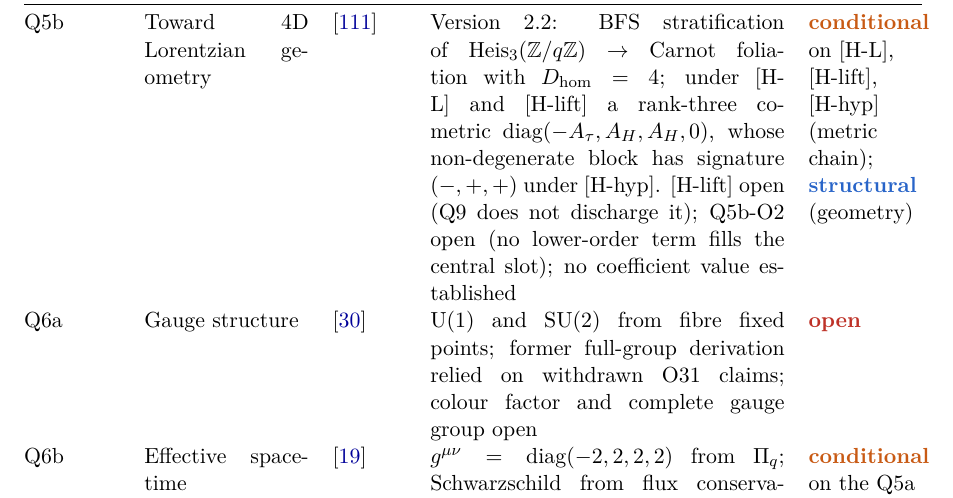
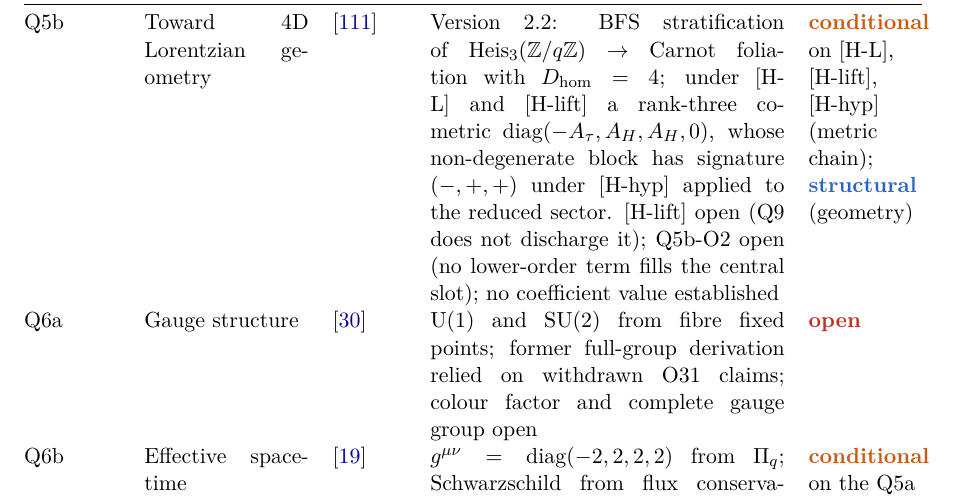
Before and after one commit to Cosmochrony/program, a LaTeX paper (tex/program.tex): part of page 43 of 79, cut so that both start at the same text. Compiled offline with pdfLaTeX.

Commit message:
Registry 2.24 candidate: Q5b table row names the reduced-sector [H-hyp] (F2)

```diff
--- a/tex/program.tex
+++ b/tex/program.tex
@@ -2938,7 +2938,7 @@ A Structural Roadmap and Paper Inventory}
       Q5b & Toward 4D Lorentzian geometry & \cite{Beau2026q5b} &
       Version 2.2: BFS stratification of $\Heis_3(\mathbb{Z}/q\mathbb{Z})$ $\to$ Carnot foliation with
       $D_{\mathrm{hom}}=4$; under [H-L] and [H-lift] a rank-three co-metric
-      $\mathrm{diag}(-A_\tau,A_H,A_H,0)$, whose non-degenerate block has signature $(-,+,+)$ under [H-hyp].
+      $\mathrm{diag}(-A_\tau,A_H,A_H,0)$, whose non-degenerate block has signature $(-,+,+)$ under [H-hyp] applied to the reduced sector.
       [H-lift] open (Q9 does not discharge it); Q5b-O2 open (no lower-order term fills the central slot);
       no coefficient value established &
       \scond{} on [H-L], [H-lift], [H-hyp] (metric chain); \sstruct{} (geometry) \\[3pt]
```
